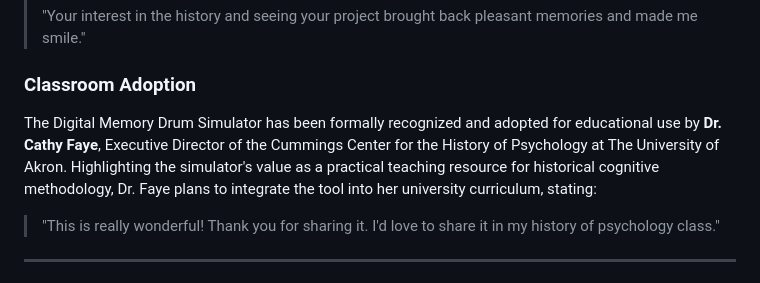
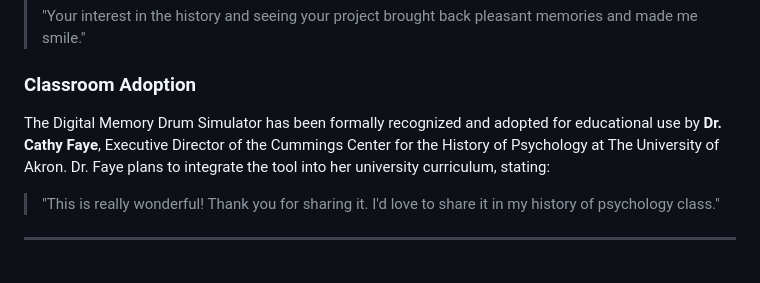
Before and after one commit to sarahqureshipsych-cmd/memorydrum, a Markdown page: README.md, the part around the change. Drawn GitHub-style.

```diff
--- a/README.md
+++ b/README.md
@@ -84,7 +84,7 @@ This project was developed under the guidance of **Dr. Malik Roshan Ara**, Assis
 
 ### Classroom Adoption
 
-The Digital Memory Drum Simulator has been formally recognized and adopted for educational use by **Dr. Cathy Faye**, Executive Director of the Cummings Center for the History of Psychology at The University of Akron. Highlighting the simulator's value as a practical teaching resource for historical cognitive methodology, Dr. Faye plans to integrate the tool into her university curriculum, stating:
+The Digital Memory Drum Simulator has been formally recognized and adopted for educational use by **Dr. Cathy Faye**, Executive Director of the Cummings Center for the History of Psychology at The University of Akron. Dr. Faye plans to integrate the tool into her university curriculum, stating:
 
 > "This is really wonderful! Thank you for sharing it. I'd love to share it in my history of psychology class."
 
```
